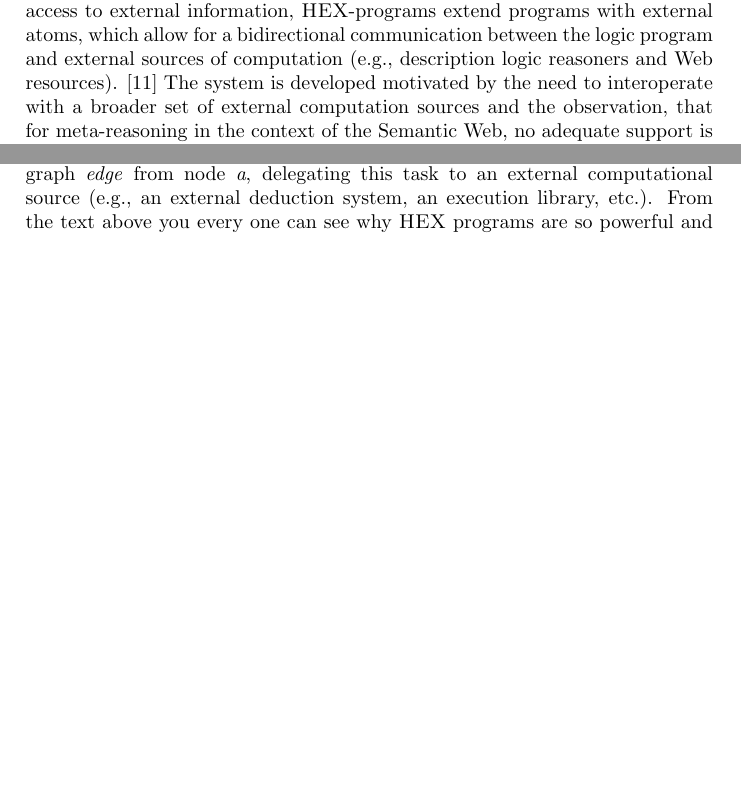
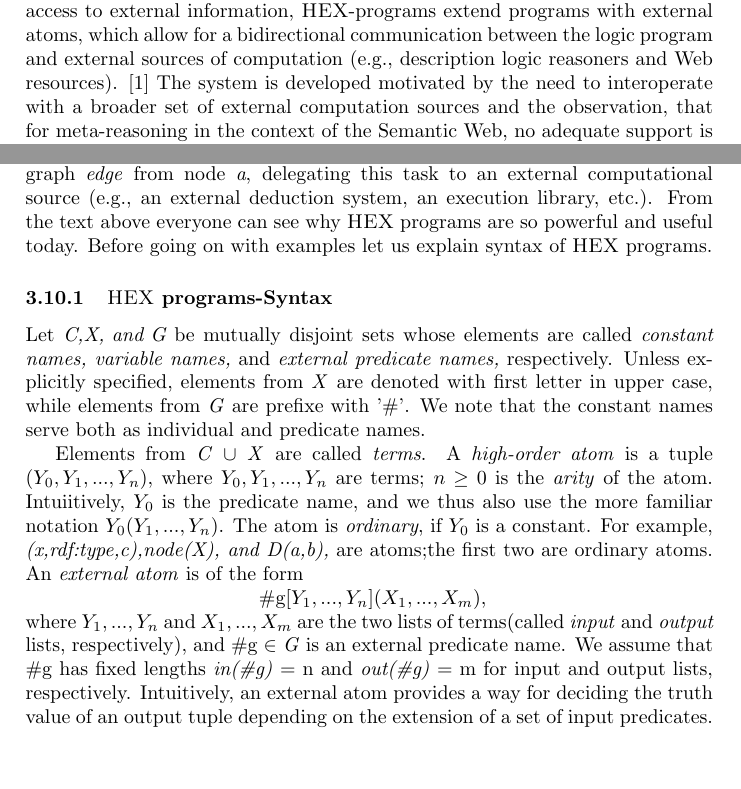
Before and after one commit to hexhex/manual, a LaTeX paper (begining.tex): two parts of pages 4 and 10 of 11, joined at a grey line, cut so that both start at the same text, the shorter picture padded with empty space. Compiled offline with pdfLaTeX.

Commit message:
External atoms last latex

```diff
--- a/begining.tex
+++ b/begining.tex
@@ -123,6 +123,12 @@ Till now we did not show any property which makes \dlvhex{} different than other
 An \textit{external atom} facilitates to determine the truth value of an atom through an external source of computation. For instance, the rule \\ \centerline{ \textit{$reached(X) \leftarrow \#reach[edge,a](X)$}}
-\\computes the predicate \textit{reached} taking values from the predicate $\#reach$, which computes via \textit{$\#reach[edge,a](X)$} all the reachable nodes in the graph in the graph \textit{edge} from node \textit{a}, delegating this task to an external computational source (e.g., an external deduction system, an execution library, etc.). From the text above you every one can see why \hex{} programs are so powerful and useful today. To understand concept better we are providing example which show how we can get use of external atoms in ordinary ASP.
+\\computes the predicate \textit{reached} taking values from the predicate $\#reach$, which computes via \textit{$\#reach[edge,a](X)$} all the reachable nodes in the graph in the graph \textit{edge} from node \textit{a}, delegating this task to an external computational source (e.g., an external deduction system, an execution library, etc.). From the text above everyone can see why \hex{} programs are so powerful and useful today.  Before going on with examples let us explain syntax of \hex{} programs.
+\subsubsection{\hex{} programs-Syntax}
+Let $\textit{C,X, and G}$ be mutually disjoint sets whose elements are called \textit{constant names, variable names,} and \textit{external predicate names,} respectively. Unless explicitly specified, elements from \textit{X} are denoted with first letter in upper case, while elements from \textit{G} are prefixe with '\#'. We note that the constant names serve both as individual and predicate names.
+
+Elements from \textit{C} $\cup$ \textit{X} are called \textit{terms}. A \textit{high-order atom} is a tuple ($Y_0, Y_1,...,Y_n$), where $Y_0, Y_1,...,Y_n$ are terms; $ n \ge 0$ is the \textit{arity} of the atom. Intuiitively, $Y_0$ is the predicate name, and we thus also use the more familiar notation $Y_0(Y_1,...,Y_n)$. The atom is \textit{ordinary}, if $Y_0$ is a constant. For example, \textit{(x,rdf:type,c),node(X), and D(a,b),} are atoms;the first two are ordinary atoms. An \textit{external atom} is of the form \\ \centerline{ \#g[$Y_1,...,Y_n$]($X_1,...,X_m$),} \\where $Y_1,...,Y_n$ and $X_1,...,X_m$ are the two lists of terms(called \textit{input} and \textit{output} lists, respectively), and \#g $\in$ \textit{G} is an external predicate name. We assume that \#g has fixed lengths \textit{in(\#g)} = n and \textit{out(\#g)} = m for input and output lists, respectively. Intuitively, an external atom provides a way for deciding the truth value of an output tuple depending on the extension of a set of input predicates.
+\\To understand concept better we are providing example which show how we can get use of external atoms in ordinary ASP.
 \\ \textbf{Example X.X.}
+\\
 
 
 \section{References}
```
Also changed, not shown: begining.tex (4 more changed lines).
